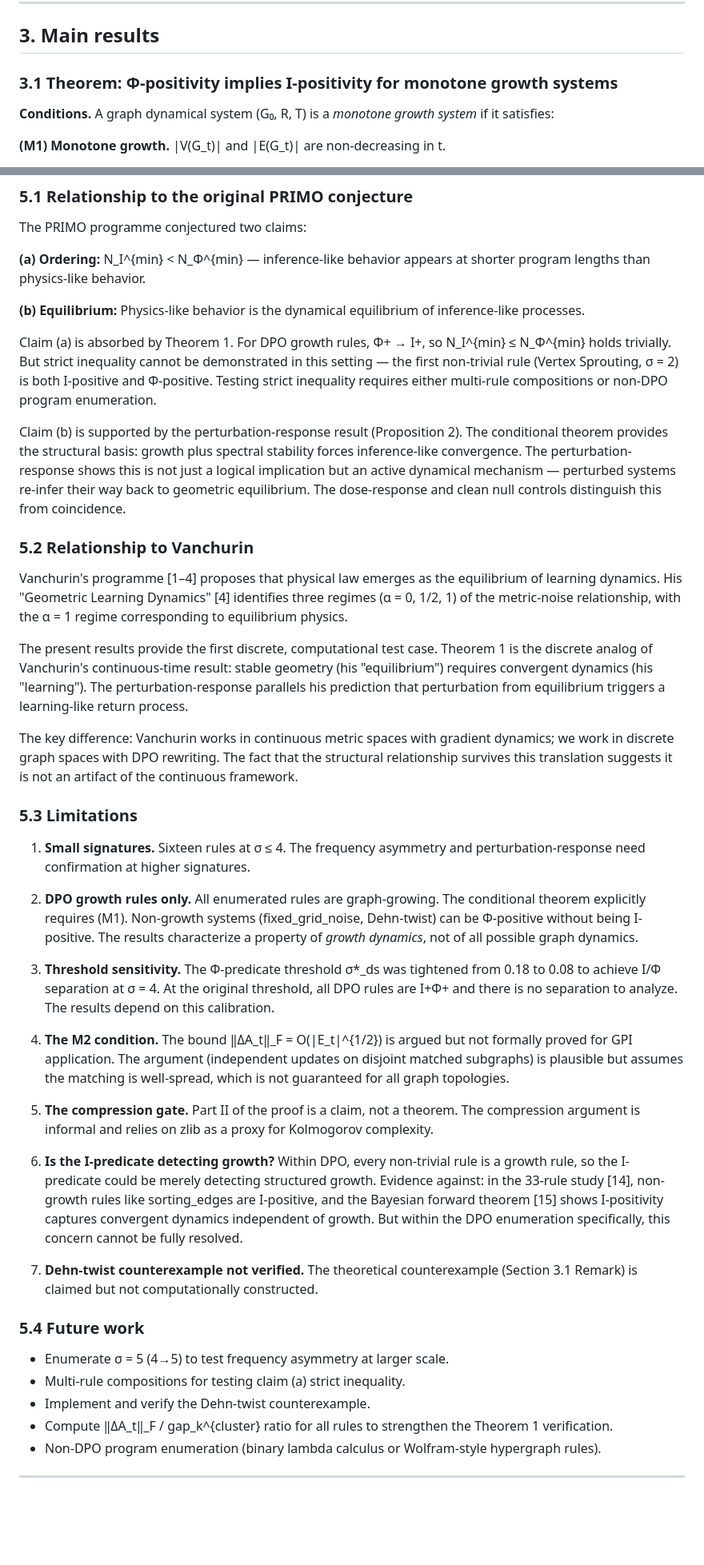
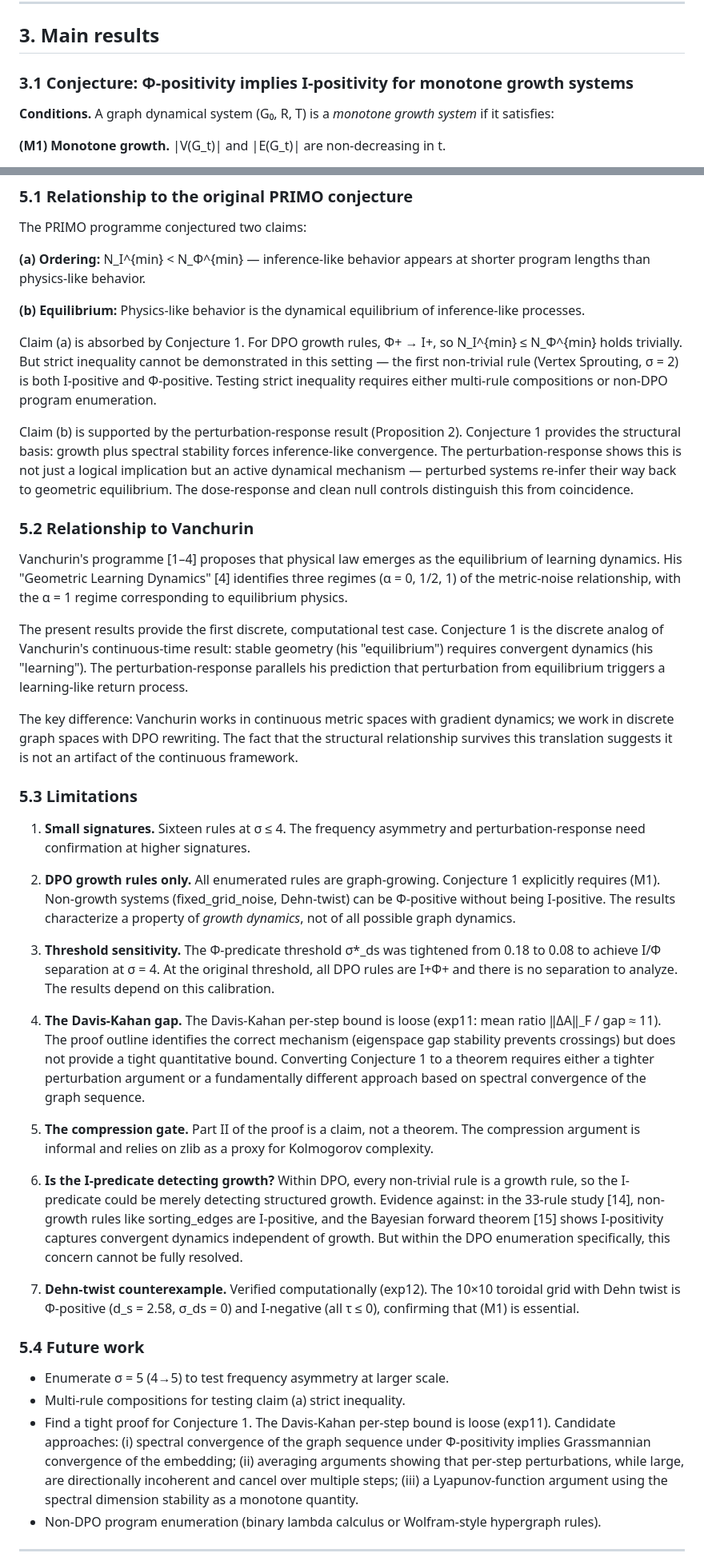
Before and after one commit to KarolFilipKowalczyk/PRIMO, a Markdown page: papers/primo_conjecture.md, 2 parts joined by grey strips. Shown at 80% size. GitHub-like rendering; blank space fills up the shorter version.

```diff
--- a/papers/primo_conjecture.md
+++ b/papers/primo_conjecture.md
@@ -92,7 +92,7 @@ The conditional theorem we prove does not contradict independence — it identif
 
 ## 3. Main results
 
-### 3.1 Theorem: Φ-positivity implies I-positivity for monotone growth systems
+### 3.1 Conjecture: Φ-positivity implies I-positivity for monotone growth systems
 
 **Conditions.** A graph dynamical system (G₀, R, T) is a *monotone growth system* if it satisfies:
 
@@ -269,15 +273,15 @@ The PRIMO programme conjectured two claims:
 
 **(b) Equilibrium:** Physics-like behavior is the dynamical equilibrium of inference-like processes.
 
-Claim (a) is absorbed by Theorem 1. For DPO growth rules, Φ+ → I+, so N_I^{min} ≤ N_Φ^{min} holds trivially. But strict inequality cannot be demonstrated in this setting — the first non-trivial rule (Vertex Sprouting, σ = 2) is both I-positive and Φ-positive. Testing strict inequality requires either multi-rule compositions or non-DPO program enumeration.
+Claim (a) is absorbed by Conjecture 1. For DPO growth rules, Φ+ → I+, so N_I^{min} ≤ N_Φ^{min} holds trivially. But strict inequality cannot be demonstrated in this setting — the first non-trivial rule (Vertex Sprouting, σ = 2) is both I-positive and Φ-positive. Testing strict inequality requires either multi-rule compositions or non-DPO program enumeration.
 
-Claim (b) is supported by the perturbation-response result (Proposition 2). The conditional theorem provides the structural basis: growth plus spectral stability forces inference-like convergence. The perturbation-response shows this is not just a logical implication but an active dynamical mechanism — perturbed systems re-infer their way back to geometric equilibrium. The dose-response and clean null controls distinguish this from coincidence.
+Claim (b) is supported by the perturbation-response result (Proposition 2). Conjecture 1 provides the structural basis: growth plus spectral stability forces inference-like convergence. The perturbation-response shows this is not just a logical implication but an active dynamical mechanism — perturbed systems re-infer their way back to geometric equilibrium. The dose-response and clean null controls distinguish this from coincidence.
 
 ### 5.2 Relationship to Vanchurin
 
 Vanchurin's programme [1–4] proposes that physical law emerges as the equilibrium of learning dynamics. His "Geometric Learning Dynamics" [4] identifies three regimes (α = 0, 1/2, 1) of the metric-noise relationship, with the α = 1 regime corresponding to equilibrium physics.
 
-The present results provide the first discrete, computational test case. Theorem 1 is the discrete analog of Vanchurin's continuous-time result: stable geometry (his "equilibrium") requires convergent dynamics (his "learning"). The perturbation-response parallels his prediction that perturbation from equilibrium triggers a learning-like return process.
+The present results provide the first discrete, computational test case. Conjecture 1 is the discrete analog of Vanchurin's continuous-time result: stable geometry (his "equilibrium") requires convergent dynamics (his "learning"). The perturbation-response parallels his prediction that perturbation from equilibrium triggers a learning-like return process.
 
 The key difference: Vanchurin works in continuous metric spaces with gradient dynamics; we work in discrete graph spaces with DPO rewriting. The fact that the structural relationship survives this translation suggests it is not an artifact of the continuous framework.
 
@@ -285,24 +289,23 @@ The key difference: Vanchurin works in continuous metric spaces with gradient dy
 
 1. **Small signatures.** Sixteen rules at σ ≤ 4. The frequency asymmetry and perturbation-response need confirmation at higher signatures.
 
-2. **DPO growth rules only.** All enumerated rules are graph-growing. The conditional theorem explicitly requires (M1). Non-growth systems (fixed_grid_noise, Dehn-twist) can be Φ-positive without being I-positive. The results characterize a property of *growth dynamics*, not of all possible graph dynamics.
+2. **DPO growth rules only.** All enumerated rules are graph-growing. Conjecture 1 explicitly requires (M1). Non-growth systems (fixed_grid_noise, Dehn-twist) can be Φ-positive without being I-positive. The results characterize a property of *growth dynamics*, not of all possible graph dynamics.
 
 3. **Threshold sensitivity.** The Φ-predicate threshold σ*_ds was tightened from 0.18 to 0.08 to achieve I/Φ separation at σ = 4. At the original threshold, all DPO rules are I+Φ+ and there is no separation to analyze. The results depend on this calibration.
 
-4. **The M2 condition.** The bound ‖ΔA_t‖_F = O(|E_t|^{1/2}) is argued but not formally proved for GPI application. The argument (independent updates on disjoint matched subgraphs) is plausible but assumes the matching is well-spread, which is not guaranteed for all graph topologies.
+4. **The Davis-Kahan gap.** The Davis-Kahan per-step bound is loose (exp11: mean ratio ‖ΔA‖_F / gap ≈ 11). The proof outline identifies the correct mechanism (eigenspace gap stability prevents crossings) but does not provide a tight quantitative bound. Converting Conjecture 1 to a theorem requires either a tighter perturbation argument or a fundamentally different approach based on spectral convergence of the graph sequence.
 
 5. **The compression gate.** Part II of the proof is a claim, not a theorem. The compression argument is informal and relies on zlib as a proxy for Kolmogorov complexity.
 
 6. **Is the I-predicate detecting growth?** Within DPO, every non-trivial rule is a growth rule, so the I-predicate could be merely detecting structured growth. Evidence against: in the 33-rule study [14], non-growth rules like sorting_edges are I-positive, and the Bayesian forward theorem [15] shows I-positivity captures convergent dynamics independent of growth. But within the DPO enumeration specifically, this concern cannot be fully resolved.
 
-7. **Dehn-twist counterexample not verified.** The theoretical counterexample (Section 3.1 Remark) is claimed but not computationally constructed.
+7. **Dehn-twist counterexample.** Verified computationally (exp12). The 10×10 toroidal grid with Dehn twist is Φ-positive (d_s = 2.58, σ_ds = 0) and I-negative (all τ ≤ 0), confirming that (M1) is essential.
 
 ### 5.4 Future work
 
 - Enumerate σ = 5 (4→5) to test frequency asymmetry at larger scale.
 - Multi-rule compositions for testing claim (a) strict inequality.
-- Implement and verify the Dehn-twist counterexample.
-- Compute ‖ΔA_t‖_F / gap_k^{cluster} ratio for all rules to strengthen the Theorem 1 verification.
+- Find a tight proof for Conjecture 1. The Davis-Kahan per-step bound is loose (exp11). Candidate approaches: (i) spectral convergence of the graph sequence under Φ-positivity implies Grassmannian convergence of the embedding; (ii) averaging arguments showing that per-step perturbations, while large, are directionally incoherent and cancel over multiple steps; (iii) a Lyapunov-function argument using the spectral dimension stability as a monotone quantity.
 - Non-DPO program enumeration (binary lambda calculus or Wolfram-style hypergraph rules).
 
 ---
```
Also changed, not shown: other parts of papers/primo_conjecture.md (+18 -12 lines).
